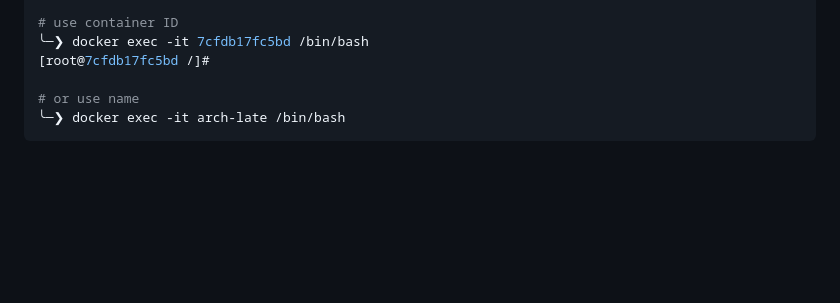
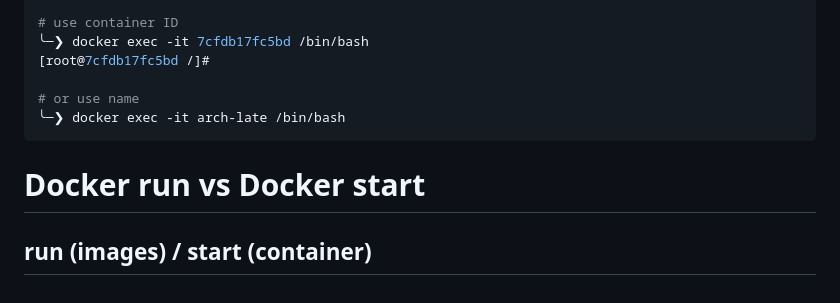
Before and after one commit to NGK2026/devops-journey, a Markdown page: docker/commands.md, the part around the change. Drawn GitHub-style; blank space fills up the shorter version.

Commit message:
add run vs start

````diff
--- a/docker/commands.md
+++ b/docker/commands.md
@@ -130,3 +130,5 @@ CONTAINER ID   IMAGE         COMMAND                  CREATED          STATUS
 # or use name
 ╰─❯ docker exec -it arch-late /bin/bash
 ```
+# Docker run vs Docker start
+## run (images) / start (container)
````
